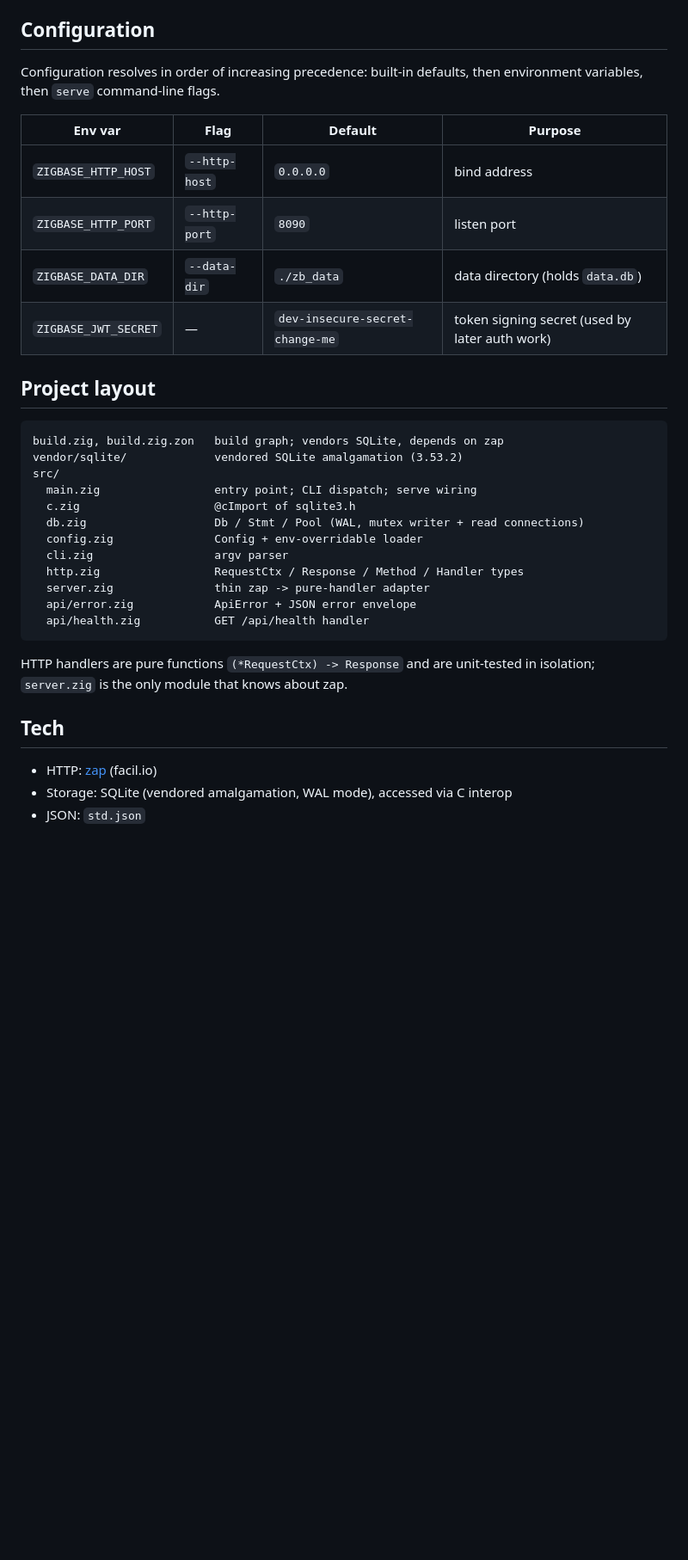
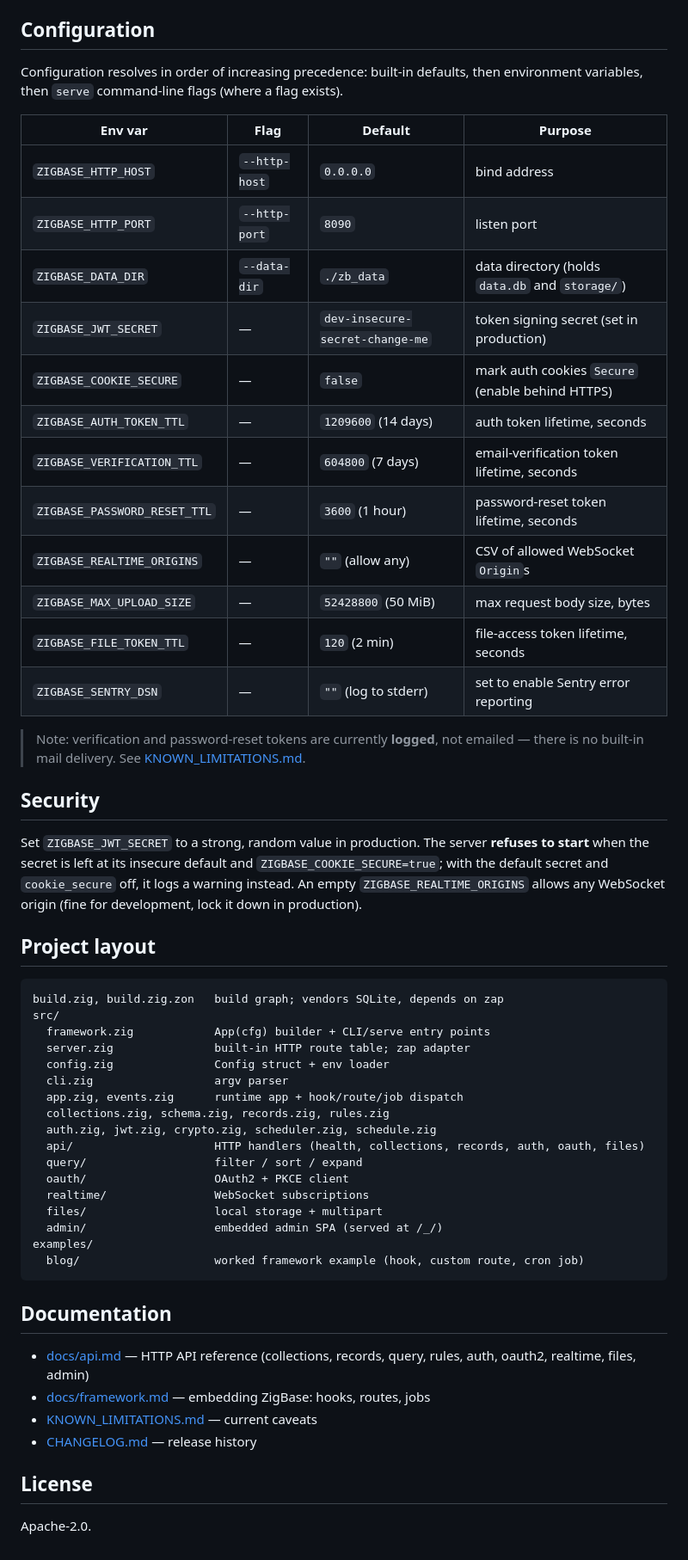
Before and after one commit to valthon/zigbase, a Markdown page: README.md, the part around one of its changes. Shown at 86% size. GitHub-like rendering; blank space fills up the shorter version.

````diff
--- a/README.md
+++ b/README.md
@@ -50,37 +87,63 @@ Running `zigbase` with no arguments prints usage.
 ## Configuration
 
 Configuration resolves in order of increasing precedence: built-in defaults, then
-environment variables, then `serve` command-line flags.
+environment variables, then `serve` command-line flags (where a flag exists).
 
 | Env var | Flag | Default | Purpose |
 |---|---|---|---|
 | `ZIGBASE_HTTP_HOST` | `--http-host` | `0.0.0.0` | bind address |
 | `ZIGBASE_HTTP_PORT` | `--http-port` | `8090` | listen port |
-| `ZIGBASE_DATA_DIR` | `--data-dir` | `./zb_data` | data directory (holds `data.db`) |
-| `ZIGBASE_JWT_SECRET` | — | `dev-insecure-secret-change-me` | token signing secret (used by later auth work) |
+| `ZIGBASE_DATA_DIR` | `--data-dir` | `./zb_data` | data directory (holds `data.db` and `storage/`) |
+| `ZIGBASE_JWT_SECRET` | — | `dev-insecure-secret-change-me` | token signing secret (set in production) |
+| `ZIGBASE_COOKIE_SECURE` | — | `false` | mark auth cookies `Secure` (enable behind HTTPS) |
+| `ZIGBASE_AUTH_TOKEN_TTL` | — | `1209600` (14 days) | auth token lifetime, seconds |
+| `ZIGBASE_VERIFICATION_TTL` | — | `604800` (7 days) | email-verification token lifetime, seconds |
+| `ZIGBASE_PASSWORD_RESET_TTL` | — | `3600` (1 hour) | password-reset token lifetime, seconds |
+| `ZIGBASE_REALTIME_ORIGINS` | — | `""` (allow any) | CSV of allowed WebSocket `Origin`s |
+| `ZIGBASE_MAX_UPLOAD_SIZE` | — | `52428800` (50 MiB) | max request body size, bytes |
+| `ZIGBASE_FILE_TOKEN_TTL` | — | `120` (2 min) | file-access token lifetime, seconds |
+| `ZIGBASE_SENTRY_DSN` | — | `""` (log to stderr) | set to enable Sentry error reporting |
+
+> Note: verification and password-reset tokens are currently **logged**, not emailed —
+> there is no built-in mail delivery. See [KNOWN_LIMITATIONS.md](KNOWN_LIMITATIONS.md).
+
+## Security
+
+Set `ZIGBASE_JWT_SECRET` to a strong, random value in production. The server **refuses
+to start** when the secret is left at its insecure default and `ZIGBASE_COOKIE_SECURE=true`;
+with the default secret and `cookie_secure` off, it logs a warning instead. An empty
+`ZIGBASE_REALTIME_ORIGINS` allows any WebSocket origin (fine for development, lock it down
+in production).
 
 ## Project layout
 
 ```
 build.zig, build.zig.zon   build graph; vendors SQLite, depends on zap
-vendor/sqlite/             vendored SQLite amalgamation (3.53.2)
 src/
-  main.zig                 entry point; CLI dispatch; serve wiring
-  c.zig                    @cImport of sqlite3.h
-  db.zig                   Db / Stmt / Pool (WAL, mutex writer + read connections)
-  config.zig               Config + env-overridable loader
+  framework.zig            App(cfg) builder + CLI/serve entry points
+  server.zig               built-in HTTP route table; zap adapter
+  config.zig               Config struct + env loader
   cli.zig                  argv parser
-  http.zig                 RequestCtx / Response / Method / Handler types
-  server.zig               thin zap -> pure-handler adapter
-  api/error.zig            ApiError + JSON error envelope
-  api/health.zig           GET /api/health handler
+  app.zig, events.zig      runtime app + hook/route/job dispatch
+  collections.zig, schema.zig, records.zig, rules.zig
+  auth.zig, jwt.zig, crypto.zig, scheduler.zig, schedule.zig
+  api/                     HTTP handlers (health, collections, records, auth, oauth, files)
+  query/                   filter / sort / expand
+  oauth/                   OAuth2 + PKCE client
+  realtime/                WebSocket subscriptions
+  files/                   local storage + multipart
+  admin/                   embedded admin SPA (served at /_/)
+examples/
+  blog/                    worked framework example (hook, custom route, cron job)
 ```
 
-HTTP handlers are pure functions `(*RequestCtx) -> Response` and are unit-tested in
-isolation; `server.zig` is the only module that knows about zap.
+## Documentation
 
-## Tech
+- [docs/api.md](docs/api.md) — HTTP API reference (collections, records, query, rules, auth, oauth2, realtime, files, admin)
+- [docs/framework.md](docs/framework.md) — embedding ZigBase: hooks, routes, jobs
+- [KNOWN_LIMITATIONS.md](KNOWN_LIMITATIONS.md) — current caveats
+- [CHANGELOG.md](CHANGELOG.md) — release history
 
-- HTTP: [zap](https://github.com/zigzap/zap) (facil.io)
-- Storage: SQLite (vendored amalgamation, WAL mode), accessed via C interop
-- JSON: `std.json`
+## License
+
+Apache-2.0.
````
Also changed, not shown: other parts of README.md (+65 -28 lines).
